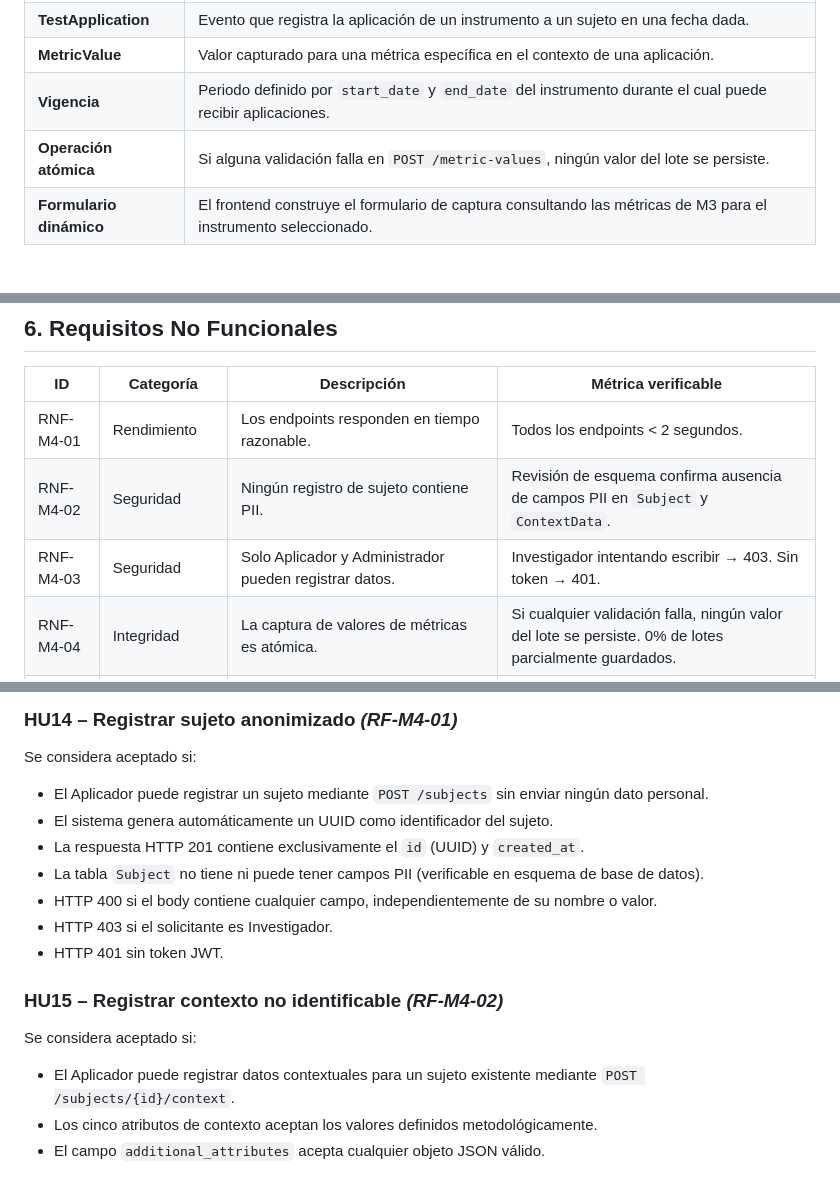
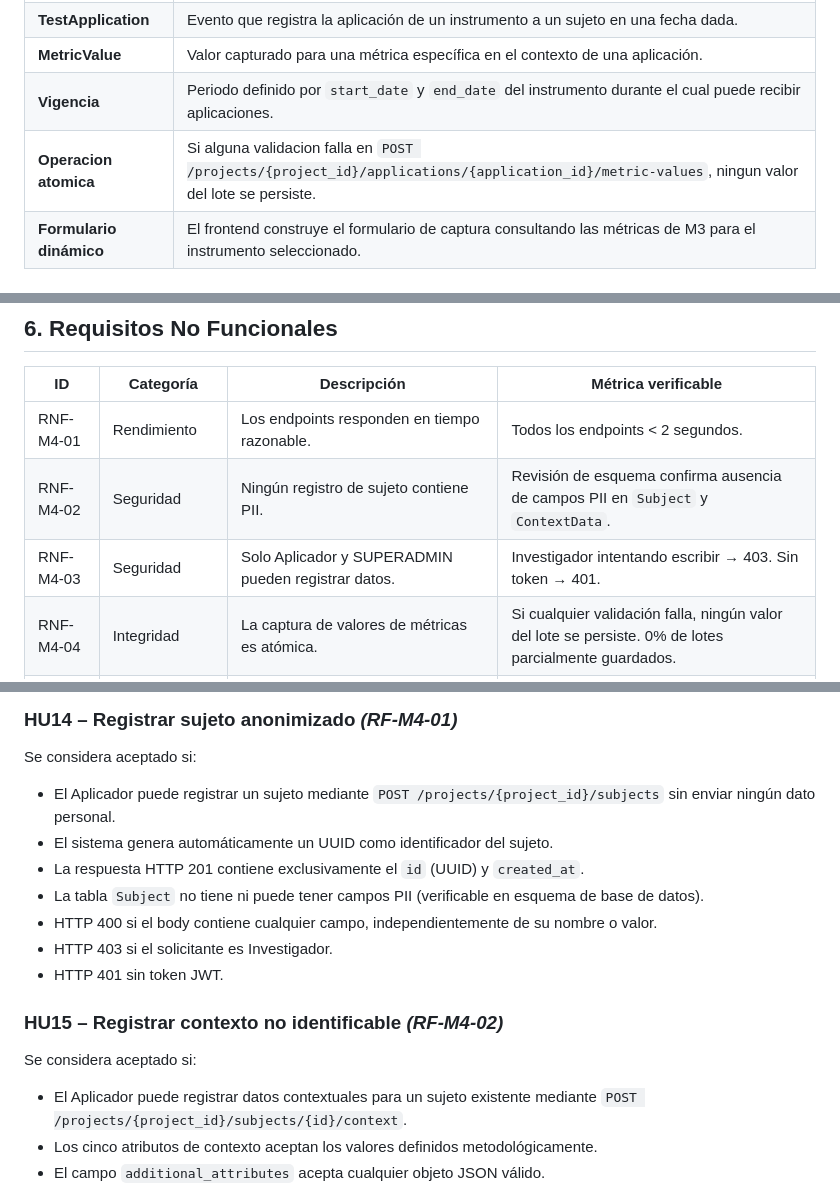
Before and after one commit to Angel-crypt/methodology-core, a Markdown page: docs/srs/SRS_M4_Registro_Operativo_v1.0.md, 3 parts joined by grey strips. Drawn GitHub-style.

```diff
--- a/docs/srs/SRS_M4_Registro_Operativo_v1.0.md
+++ b/docs/srs/SRS_M4_Registro_Operativo_v1.0.md
@@ -60,7 +60,7 @@ Quedan **fuera del alcance**: análisis o interpretación de los datos capturado
 | **TestApplication** | Evento que registra la aplicación de un instrumento a un sujeto en una fecha dada. |
 | **MetricValue** | Valor capturado para una métrica específica en el contexto de una aplicación. |
 | **Vigencia** | Periodo definido por `start_date` y `end_date` del instrumento durante el cual puede recibir aplicaciones. |
-| **Operación atómica** | Si alguna validación falla en `POST /metric-values`, ningún valor del lote se persiste. |
+| **Operacion atomica** | Si alguna validacion falla en `POST /projects/{project_id}/applications/{application_id}/metric-values`, ningun valor del lote se persiste. |
 | **Formulario dinámico** | El frontend construye el formulario de captura consultando las métricas de M3 para el instrumento seleccionado. |
 
 ### 1.4 Referencias
@@ -365,7 +365,7 @@ Permitir la captura estructurada, validada y anonimizada de datos lingüísticos
 |---|---|---|---|
 | RNF-M4-01 | Rendimiento | Los endpoints responden en tiempo razonable. | Todos los endpoints < 2 segundos. |
 | RNF-M4-02 | Seguridad | Ningún registro de sujeto contiene PII. | Revisión de esquema confirma ausencia de campos PII en `Subject` y `ContextData`. |
-| RNF-M4-03 | Seguridad | Solo Aplicador y Administrador pueden registrar datos. | Investigador intentando escribir → 403. Sin token → 401. |
+| RNF-M4-03 | Seguridad | Solo Aplicador y SUPERADMIN pueden registrar datos. | Investigador intentando escribir → 403. Sin token → 401. |
 | RNF-M4-04 | Integridad | La captura de valores de métricas es atómica. | Si cualquier validación falla, ningún valor del lote se persiste. 0% de lotes parcialmente guardados. |
 | RNF-M4-05 | Integridad | El instrumento debe estar activo y dentro de vigencia al registrar una aplicación. | Instrumento inactivo → 422. Fecha fuera de vigencia → 400. |
 | RNF-M4-06 | Integridad | Los valores se validan contra las definiciones de M3 (tipo, rango, opciones, obligatoriedad). | Valores de tipo incorrecto, fuera de rango o fuera de opciones → 400. Métricas requeridas ausentes → 400. |
@@ -444,7 +444,7 @@ Permitir la captura estructurada, validada y anonimizada de datos lingüísticos
 ### HU14 – Registrar sujeto anonimizado *(RF-M4-01)*
 
 Se considera aceptado si:
-- El Aplicador puede registrar un sujeto mediante `POST /subjects` sin enviar ningún dato personal.
+- El Aplicador puede registrar un sujeto mediante `POST /projects/{project_id}/subjects` sin enviar ningún dato personal.
 - El sistema genera automáticamente un UUID como identificador del sujeto.
 - La respuesta HTTP 201 contiene exclusivamente el `id` (UUID) y `created_at`.
 - La tabla `Subject` no tiene ni puede tener campos PII (verificable en esquema de base de datos).
@@ -455,7 +455,7 @@ Se considera aceptado si:
 ### HU15 – Registrar contexto no identificable *(RF-M4-02)*
 
 Se considera aceptado si:
-- El Aplicador puede registrar datos contextuales para un sujeto existente mediante `POST /subjects/{id}/context`.
+- El Aplicador puede registrar datos contextuales para un sujeto existente mediante `POST /projects/{project_id}/subjects/{id}/context`.
 - Los cinco atributos de contexto aceptan los valores definidos metodológicamente.
 - El campo `additional_attributes` acepta cualquier objeto JSON válido.
 - El sistema valida que el sujeto exista antes de registrar el contexto.
```
Also changed, not shown: other parts of docs/srs/SRS_M4_Registro_Operativo_v1.0.md (+23 -23 lines).
